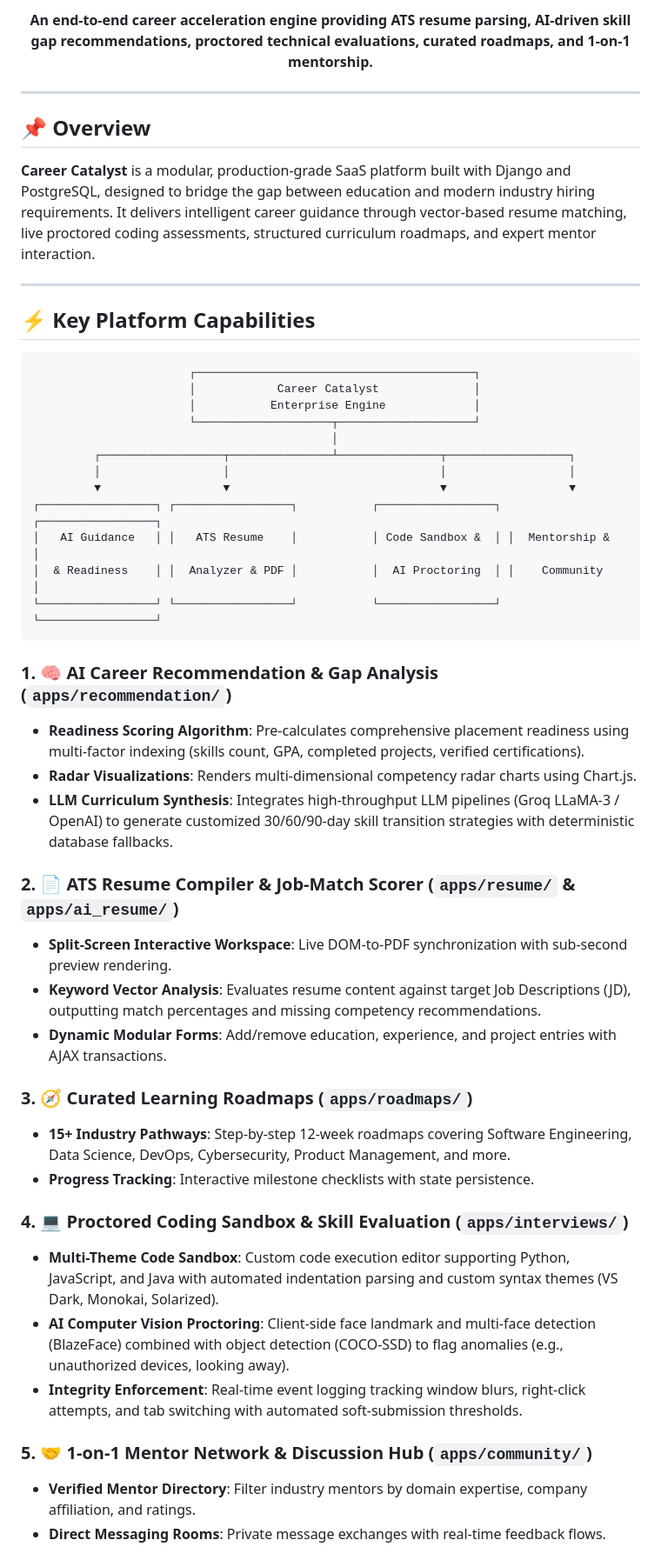
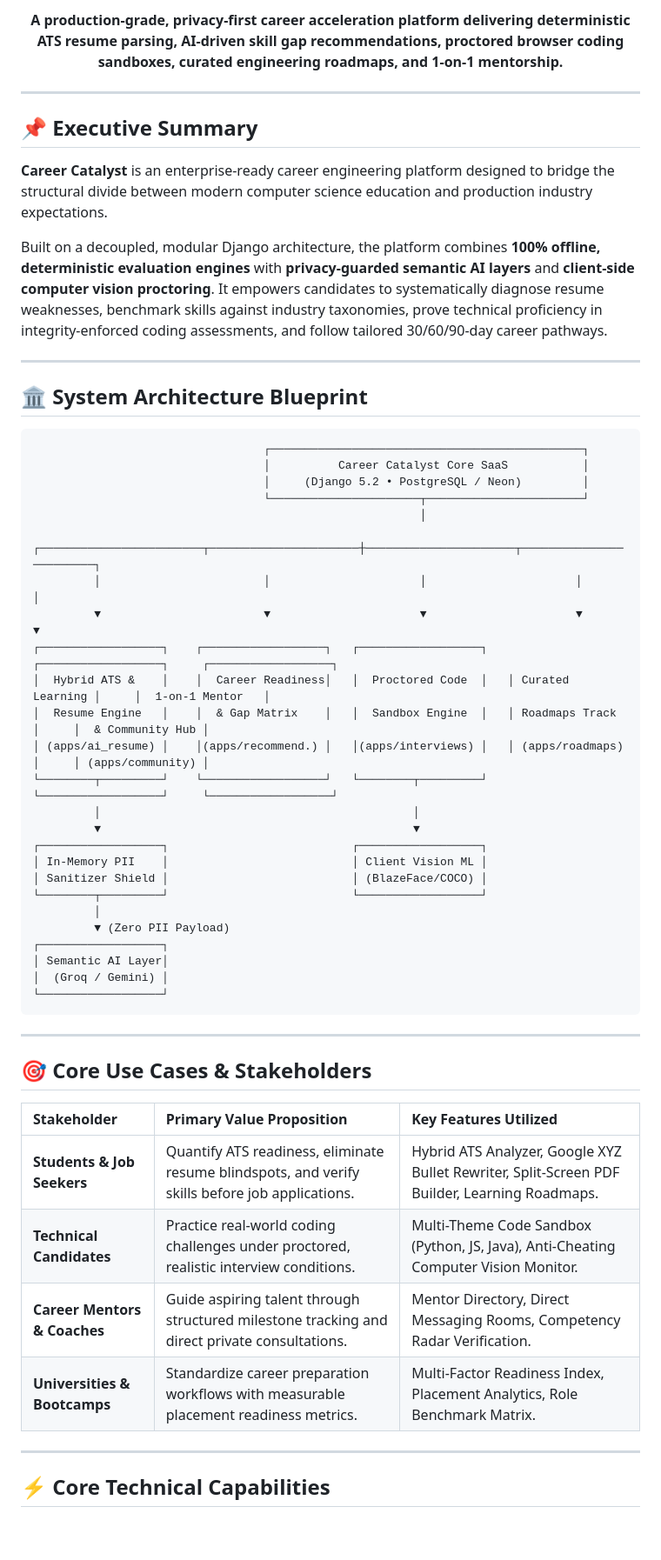
Before and after one commit to Syedfarhan078/Career-Catalyst-Django, a Markdown page: README.md, the part around one of its changes. Shown at 87% size. Rendered like a GitHub page; blank space fills up the shorter version.

````diff
--- a/README.md
+++ b/README.md
@@ -12,55 +13,62 @@
 
 <p align="center">
-  <b>An end-to-end career acceleration engine providing ATS resume parsing, AI-driven skill gap recommendations, proctored technical evaluations, curated roadmaps, and 1-on-1 mentorship.</b>
+  <b>A production-grade, privacy-first career acceleration platform delivering deterministic ATS resume parsing, AI-driven skill gap recommendations, proctored browser coding sandboxes, curated engineering roadmaps, and 1-on-1 mentorship.</b>
 </p>
 
 </div>
 
 ---
 
-## 📌 Overview
+## 📌 Executive Summary
 
-**Career Catalyst** is a modular, production-grade SaaS platform built with Django and PostgreSQL, designed to bridge the gap between education and modern industry hiring requirements. It delivers intelligent career guidance through vector-based resume matching, live proctored coding assessments, structured curriculum roadmaps, and expert mentor interaction.
+**Career Catalyst** is an enterprise-ready career engineering platform designed to bridge the structural divide between modern computer science education and production industry expectations.
+
+Built on a decoupled, modular Django architecture, the platform combines **100% offline, deterministic evaluation engines** with **privacy-guarded semantic AI layers** and **client-side computer vision proctoring**. It empowers candidates to systematically diagnose resume weaknesses, benchmark skills against industry taxonomies, prove technical proficiency in integrity-enforced coding assessments, and follow tailored 30/60/90-day career pathways.
 
 ---
 
-## ⚡ Key Platform Capabilities
+## 🏛️ System Architecture Blueprint
 
 ```
-                       ┌─────────────────────────────────────────┐
-                       │            Career Catalyst              │
-                       │           Enterprise Engine             │
-                       └────────────────────┬────────────────────┘
-                                            │
-         ┌──────────────────┬───────────────┴───────────────┬──────────────────┐
-         │                  │                               │                  │
-         ▼                  ▼                               ▼                  ▼
-┌─────────────────┐ ┌─────────────────┐           ┌─────────────────┐ ┌─────────────────┐
-│   AI Guidance   │ │   ATS Resume    │           │ Code Sandbox &  │ │  Mentorship &   │
-│  & Readiness    │ │  Analyzer & PDF │           │  AI Proctoring  │ │    Community    │
-└─────────────────┘ └─────────────────┘           └─────────────────┘ └─────────────────┘
+                                  ┌──────────────────────────────────────────────┐
+                                  │          Career Catalyst Core SaaS           │
+                                  │     (Django 5.2 • PostgreSQL / Neon)         │
+                                  └──────────────────────┬───────────────────────┘
+                                                         │
+         ┌────────────────────────┬──────────────────────┼──────────────────────┬────────────────────────┐
+         │                        │                      │                      │                        │
+         ▼                        ▼                      ▼                      ▼                        ▼
+┌──────────────────┐    ┌──────────────────┐   ┌──────────────────┐   ┌──────────────────┐     ┌──────────────────┐
+│  Hybrid ATS &    │    │  Career Readiness│   │  Proctored Code  │   │ Curated Learning │     │  1-on-1 Mentor   │
+│  Resume Engine   │    │  & Gap Matrix    │   │  Sandbox Engine  │   │ Roadmaps Track   │     │  & Community Hub │
+│ (apps/ai_resume) │    │(apps/recommend.) │   │(apps/interviews) │   │ (apps/roadmaps)  │     │ (apps/community) │
+└────────┬─────────┘    └──────────────────┘   └────────┬─────────┘   └──────────────────┘     └──────────────────┘
+         │                                              │
+         ▼                                              ▼
+┌──────────────────┐                           ┌──────────────────┐
+│ In-Memory PII    │                           │ Client Vision ML │
+│ Sanitizer Shield │                           │ (BlazeFace/COCO) │
+└────────┬─────────┘                           └──────────────────┘
+         │
+         ▼ (Zero PII Payload)
+┌──────────────────┐
+│ Semantic AI Layer│
+│  (Groq / Gemini) │
+└──────────────────┘
 ```
 
-### 1. 🧠 AI Career Recommendation & Gap Analysis (`apps/recommendation/`)
-- **Readiness Scoring Algorithm**: Pre-calculates comprehensive placement readiness using multi-factor indexing (skills count, GPA, completed projects, verified certifications).
-- **Radar Visualizations**: Renders multi-dimensional competency radar charts using Chart.js.
-- **LLM Curriculum Synthesis**: Integrates high-throughput LLM pipelines (Groq LLaMA-3 / OpenAI) to generate customized 30/60/90-day skill transition strategies with deterministic database fallbacks.
+---
 
-### 2. 📄 ATS Resume Compiler & Job-Match Scorer (`apps/resume/` & `apps/ai_resume/`)
-- **Split-Screen Interactive Workspace**: Live DOM-to-PDF synchronization with sub-second preview rendering.
-- **Keyword Vector Analysis**: Evaluates resume content against target Job Descriptions (JD), outputting match percentages and missing competency recommendations.
-- **Dynamic Modular Forms**: Add/remove education, experience, and project entries with AJAX transactions.
+## 🎯 Core Use Cases & Stakeholders
 
-### 3. 🧭 Curated Learning Roadmaps (`apps/roadmaps/`)
-- **15+ Industry Pathways**: Step-by-step 12-week roadmaps covering Software Engineering, Data Science, DevOps, Cybersecurity, Product Management, and more.
-- **Progress Tracking**: Interactive milestone checklists with state persistence.
+| Stakeholder | Primary Value Proposition | Key Features Utilized |
+| :--- | :--- | :--- |
+| **Students & Job Seekers** | Quantify ATS readiness, eliminate resume blindspots, and verify skills before job applications. | Hybrid ATS Analyzer, Google XYZ Bullet Rewriter, Split-Screen PDF Builder, Learning Roadmaps. |
+| **Technical Candidates** | Practice real-world coding challenges under proctored, realistic interview conditions. | Multi-Theme Code Sandbox (Python, JS, Java), Anti-Cheating Computer Vision Monitor. |
+| **Career Mentors & Coaches** | Guide aspiring talent through structured milestone tracking and direct private consultations. | Mentor Directory, Direct Messaging Rooms, Competency Radar Verification. |
+| **Universities & Bootcamps** | Standardize career preparation workflows with measurable placement readiness metrics. | Multi-Factor Readiness Index, Placement Analytics, Role Benchmark Matrix. |
 
-### 4. 💻 Proctored Coding Sandbox & Skill Evaluation (`apps/interviews/`)
-- **Multi-Theme Code Sandbox**: Custom code execution editor supporting Python, JavaScript, and Java with automated indentation parsing and custom syntax themes (VS Dark, Monokai, Solarized).
-- **AI Computer Vision Proctoring**: Client-side face landmark and multi-face detection (BlazeFace) combined with object detection (COCO-SSD) to flag anomalies (e.g., unauthorized devices, looking away).
-- **Integrity Enforcement**: Real-time event logging tracking window blurs, right-click attempts, and tab switching with automated soft-submission thresholds.
+---
 
-### 5. 🤝 1-on-1 Mentor Network & Discussion Hub (`apps/community/`)
-- **Verified Mentor Directory**: Filter industry mentors by domain expertise, company affiliation, and ratings.
-- **Direct Messaging Rooms**: Private message exchanges with real-time feedback flows.
+## ⚡ Core Technical Capabilities
 
````
Also changed, not shown: other parts of README.md (+105 -96 lines).
